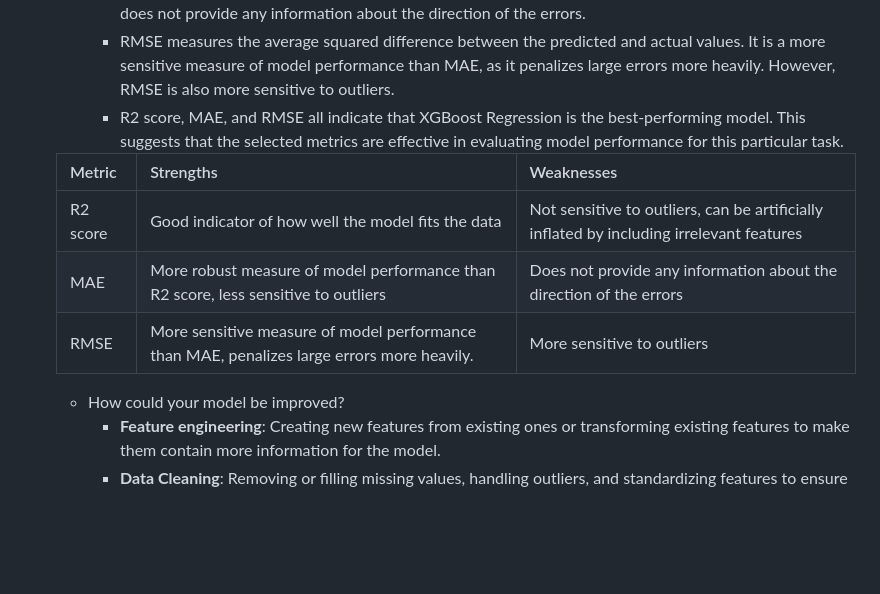
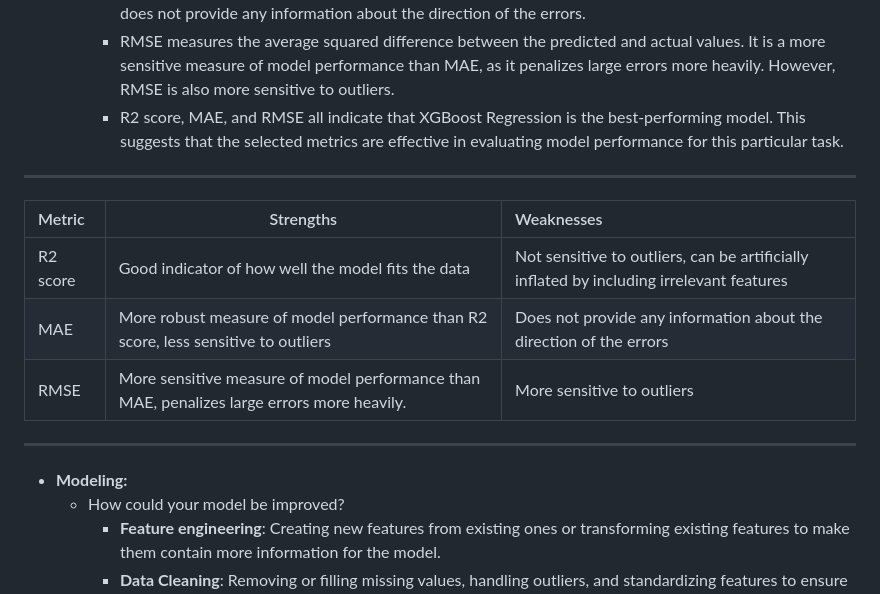
Before and after one commit to truong11062002/vucar_homework_assignment, a Markdown page: README.md, the part around the change printed below. Drawn GitHub-style; blank space fills up the shorter version.

```diff
--- a/README.md
+++ b/README.md
@@ -9,13 +9,19 @@ The objective of this project is to forecast the price of a pre-owned automobile
         - MAE measures the average absolute difference between the predicted and actual values. It is a more robust measure of model performance than R2 score, as it is less sensitive to outliers. However, MAE does not provide any information about the direction of the errors.
         - RMSE measures the average squared difference between the predicted and actual values. It is a more sensitive measure of model performance than MAE, as it penalizes large errors more heavily. However, RMSE is also more sensitive to outliers.
         - R2 score, MAE, and RMSE all indicate that XGBoost Regression is the best-performing model. This suggests that the selected metrics are effective in evaluating model performance for this particular task.
+---------------
 
 
-    | Metric | Strengths | Weaknesses |
-    | --- | --- | --- |
-    | R2 score | Good indicator of how well the model fits the data | Not sensitive to outliers, can be artificially inflated by including irrelevant features  |
-    | MAE | More robust measure of model performance than R2 score, less sensitive to outliers | Does not provide any information about the direction of the errors |
-    | RMSE | More sensitive measure of model performance than MAE, penalizes large errors more heavily. | More sensitive to outliers |
+
+
+| Metric   | Strengths                                                                                  | Weaknesses                                                                               |
+|:-------- | ------------------------------------------------------------------------------------------ |:---------------------------------------------------------------------------------------- |
+| R2 score | Good indicator of how well the model fits the data                                         | Not sensitive to outliers, can be artificially inflated by including irrelevant features |
+| MAE      | More robust measure of model performance than R2 score, less sensitive to outliers         | Does not provide any information about the direction of the errors                       |
+| RMSE     | More sensitive measure of model performance than MAE, penalizes large errors more heavily. | More sensitive to outliers                                                               |
+
+-----------
+- **Modeling:**
     - How could your model be improved?
         - **Feature engineering**: Creating new features from existing ones or transforming existing features to make them contain more information for the model.
         - **Data Cleaning**: Removing or filling missing values, handling outliers, and standardizing features to ensure they are on a similar scale.
```
Also changed, not shown: other parts of README.md (+1 -1 lines).
